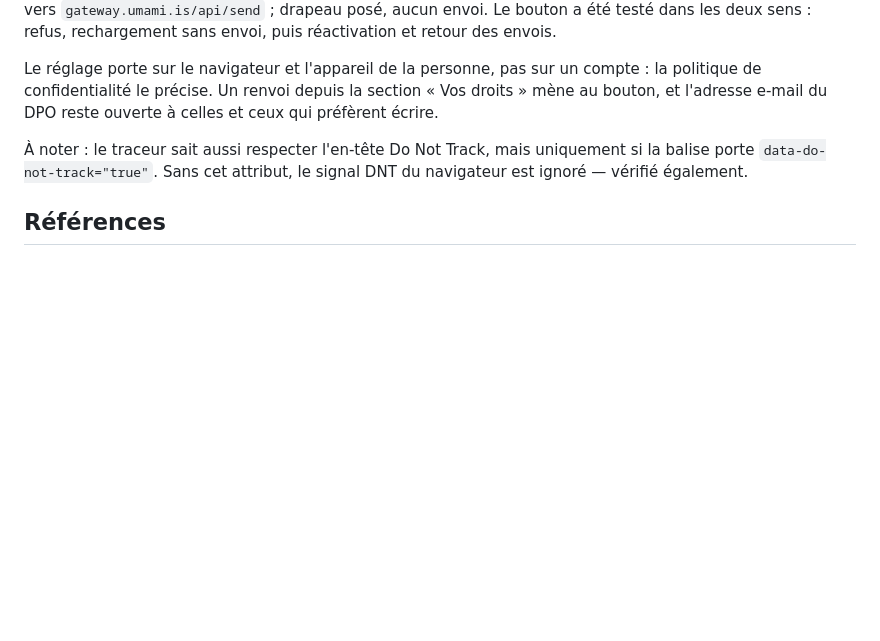
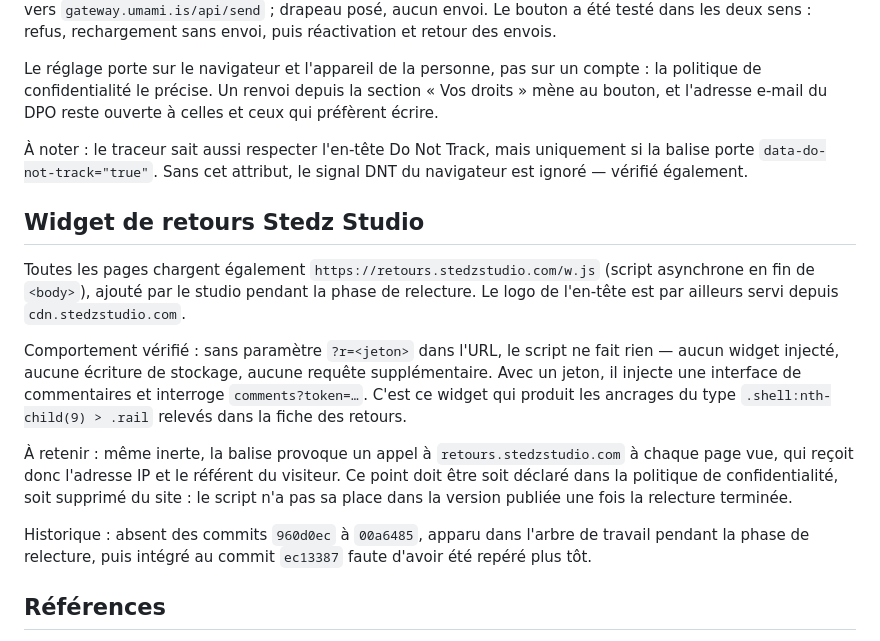
Before and after one commit to SimonJulie-lab/site-internet-abcd-Ingenierie, a Markdown page: .spec/note-tracking.md, the part around the change. Drawn GitHub-style; blank space fills up the shorter version.

Commit message:
Documente le widget de retours injecte dans l'arbre de travail
Le commit precedent a embarque sans le dire la balise w.js de
retours.stedzstudio.com sur les 18 pages : elle est apparue dans
l'arbre de travail pendant la phase de relecture et n'existait dans
aucun commit anterieur.

Comportement verifie : sans parametre ?r=<jeton>, le script n'injecte
rien, n'ecrit rien et ne fait aucune requete supplementaire. La balise
provoque malgre tout un appel a stedzstudio.com a chaque page vue.

Le spec note desormais le mecanisme, son historique et le point a
trancher : declaration dans la politique de confidentialite ou
suppression du script.

```diff
--- a/.spec/note-tracking.md
+++ b/.spec/note-tracking.md
@@ -39,6 +39,16 @@ Le réglage porte sur le navigateur et l'appareil de la personne, pas sur un com
 
 À noter : le traceur sait aussi respecter l'en-tête Do Not Track, mais uniquement si la balise porte `data-do-not-track="true"`. Sans cet attribut, le signal DNT du navigateur est ignoré — vérifié également.
 
+## Widget de retours Stedz Studio
+
+Toutes les pages chargent également `https://retours.stedzstudio.com/w.js` (script asynchrone en fin de `<body>`), ajouté par le studio pendant la phase de relecture. Le logo de l'en-tête est par ailleurs servi depuis `cdn.stedzstudio.com`.
+
+Comportement vérifié : sans paramètre `?r=<jeton>` dans l'URL, le script ne fait rien — aucun widget injecté, aucune écriture de stockage, aucune requête supplémentaire. Avec un jeton, il injecte une interface de commentaires et interroge `comments?token=…`. C'est ce widget qui produit les ancrages du type `.shell:nth-child(9) > .rail` relevés dans la fiche des retours.
+
+À retenir : même inerte, la balise provoque un appel à `retours.stedzstudio.com` à chaque page vue, qui reçoit donc l'adresse IP et le référent du visiteur. Ce point doit être soit déclaré dans la politique de confidentialité, soit supprimé du site : le script n'a pas sa place dans la version publiée une fois la relecture terminée.
+
+Historique : absent des commits `960d0ec` à `00a6485`, apparu dans l'arbre de travail pendant la phase de relecture, puis intégré au commit `ec13387` faute d'avoir été repéré plus tôt.
+
 ## Références
 
 - [Umami — collecte des données](https://docs.umami.is/docs/faq)
```
